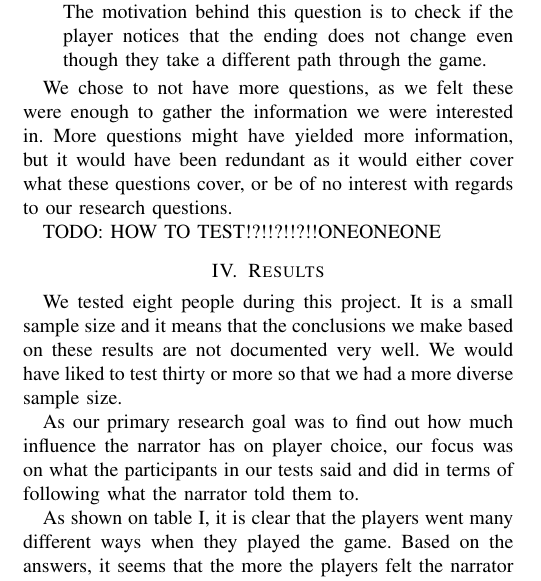
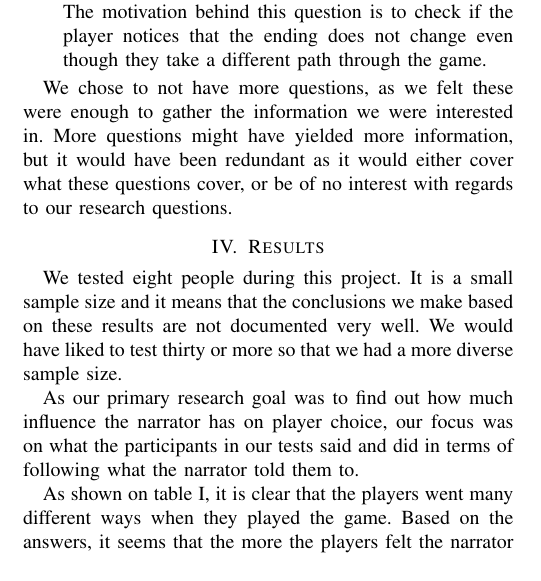
Before and after one commit to esfdk/gina2014, a LaTeX paper (Report/ReportTemplate.tex, which reads Report/Parts/Method/Method_Questions.tex): part of one column of page 5 of 7, cut so that both start at the same text. Compiled offline with pdfLaTeX.

Commit message:
Removed note thingy

```diff
--- a/Report/Parts/Method/Method_Questions.tex
+++ b/Report/Parts/Method/Method_Questions.tex
@@ -26,5 +26,3 @@ To gather results, we used the "observe and interview" method. We observed the d
 \end{itemize}
 
 We chose to not have more questions, as we felt these were enough to gather the information we were interested in. More questions might have yielded more information, but it would have been redundant as it would either cover what these questions cover, or be of no interest with regards to our research questions.
-
-TODO: HOW TO TEST!?!!?!!?!!ONEONEONE
```
